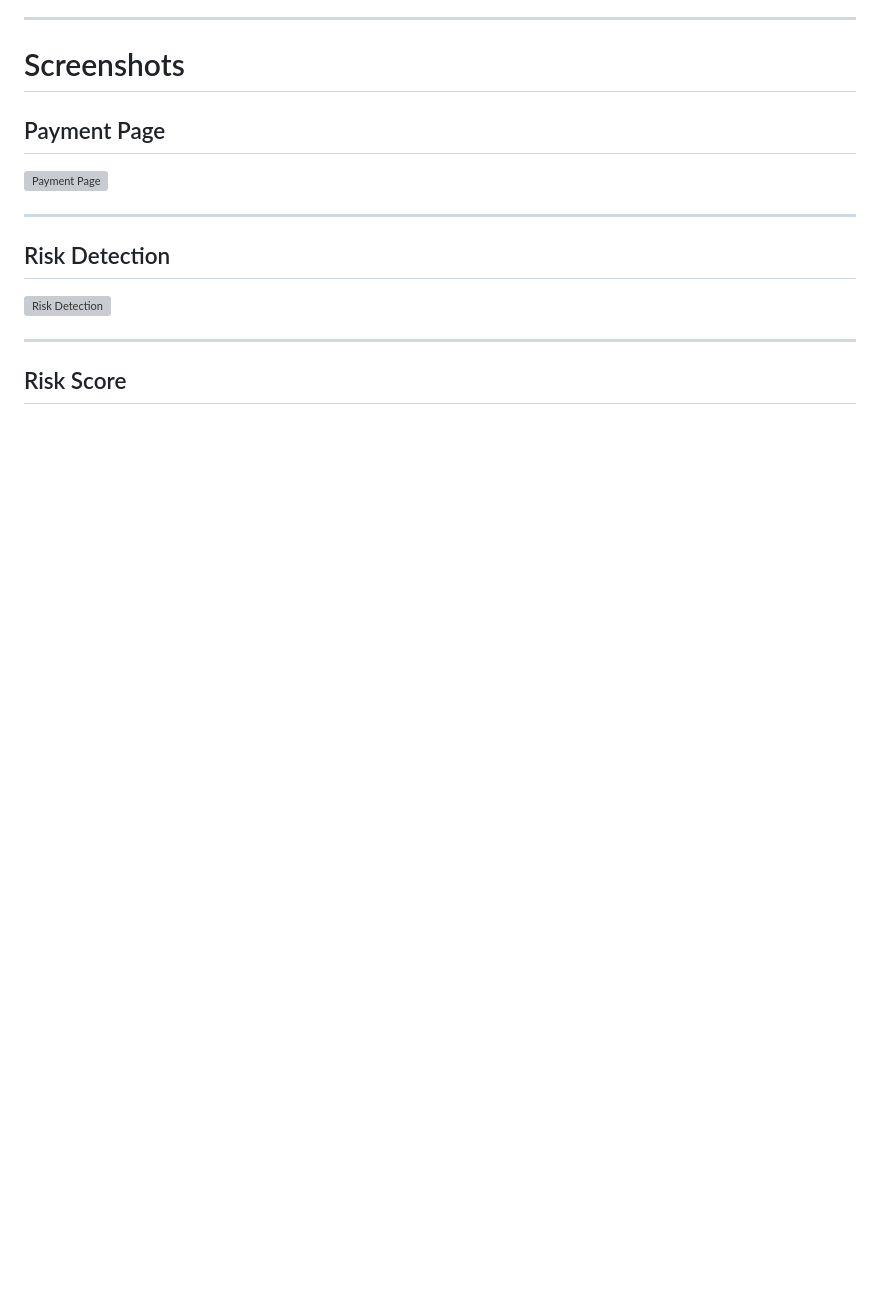
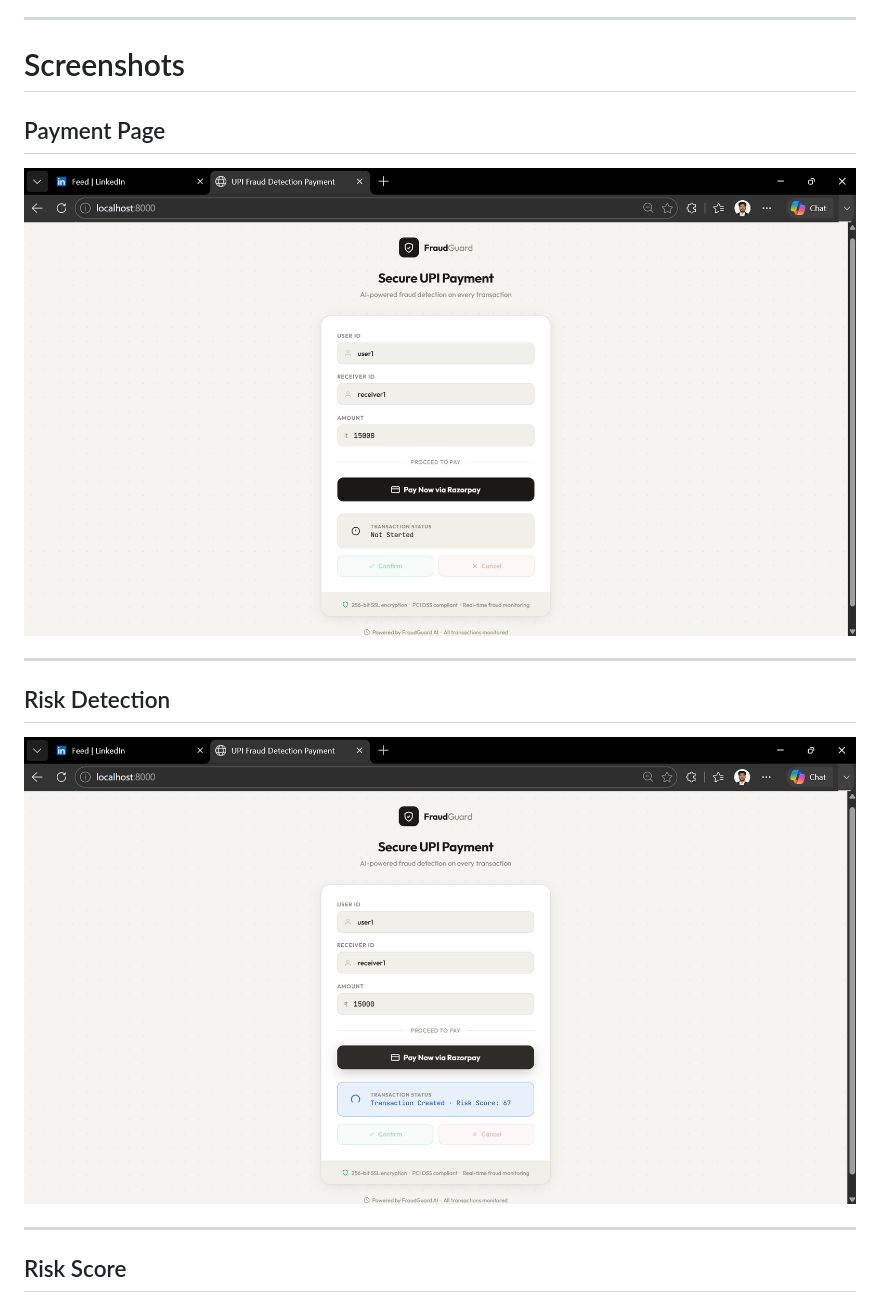
Before and after one commit to Dhanushsj12/upi-scam-containment-protocol, a Markdown page: Readme.md, the part around one of its changes. Rendered like a GitHub page; blank space fills up the shorter version; grey boxes are pictures that could not be loaded.

```diff
--- a/Readme.md
+++ b/Readme.md
@@ -516,13 +516,13 @@ upi-scam-backend/
 
 ## Payment Page
 
-![Payment Page](screenshots/payment_page.png)
+![Payment Page](screenshots/payment%20page.png)
 
 ---
 
 ## Risk Detection
 
-![Risk Detection](screenshots/risk_detection.png)
+![Risk Detection](screenshots/risk%20detection.png)
 
 ---
 
```
Also changed, not shown: other parts of Readme.md (+8 -3 lines).
